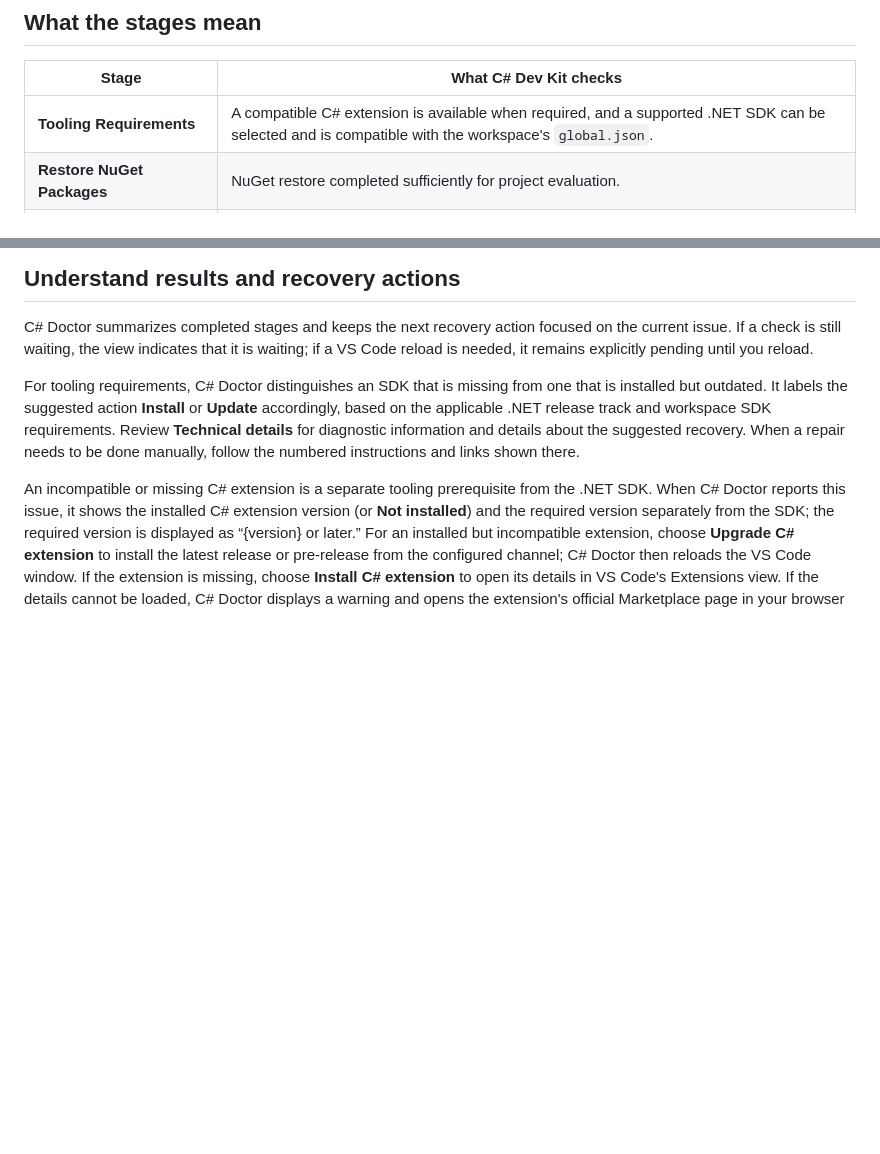
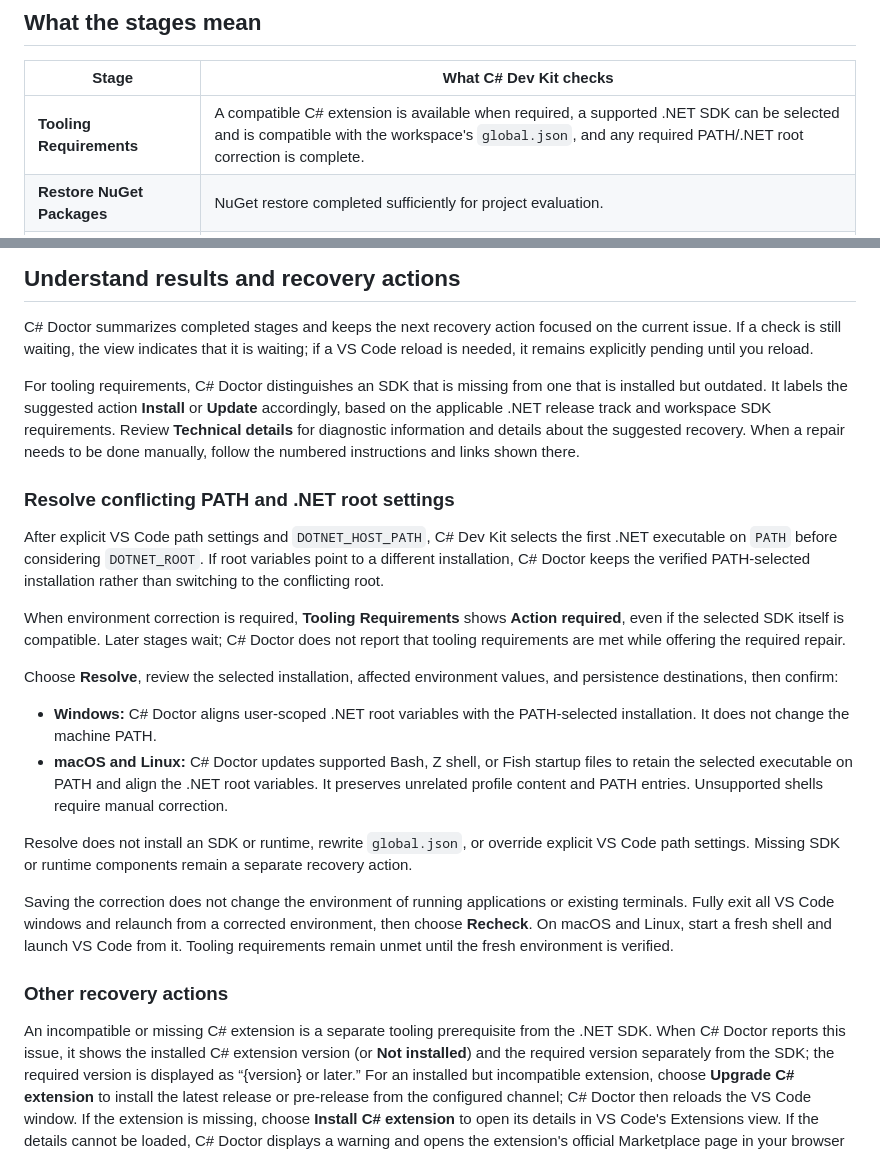
Before and after one commit to microsoft/vscode-dotnettools, a Markdown page: docs/health-check.md, 2 parts joined by grey strips. Rendered like a GitHub page; blank space fills up the shorter version.

Commit message:
Document C# Doctor `PATH` environment recovery
Co-authored-by: Copilot App <223556219+Copilot@users.noreply.github.com>

```diff
--- a/docs/health-check.md
+++ b/docs/health-check.md
@@ -59,7 +59,7 @@ To open C# Doctor, run **C#: Check health with C# Doctor** from the Command Pale
 
 | Stage | What C# Dev Kit checks |
 |---|---|
-| **Tooling Requirements** | A compatible C# extension is available when required, and a supported .NET SDK can be selected and is compatible with the workspace's `global.json`. |
+| **Tooling Requirements** | A compatible C# extension is available when required, a supported .NET SDK can be selected and is compatible with the workspace's `global.json`, and any required PATH/.NET root correction is complete. |
 | **Restore NuGet Packages** | NuGet restore completed sufficiently for project evaluation. |
 | **Detect Project Configuration** | C# Dev Kit evaluated the projects and identified their target frameworks. |
 | **Project Runtime Requirements** | The .NET and ASP.NET Core runtimes needed to run, debug, or test the evaluated projects are available. |
@@ -71,6 +71,23 @@ A red **Failed** state blocks that requirement and may block a later stage. An a
 C# Doctor summarizes completed stages and keeps the next recovery action focused on the current issue. If a check is still waiting, the view indicates that it is waiting; if a VS Code reload is needed, it remains explicitly pending until you reload.
 
 For tooling requirements, C# Doctor distinguishes an SDK that is missing from one that is installed but outdated. It labels the suggested action **Install** or **Update** accordingly, based on the applicable .NET release track and workspace SDK requirements. Review **Technical details** for diagnostic information and details about the suggested recovery. When a repair needs to be done manually, follow the numbered instructions and links shown there.
+
+### Resolve conflicting PATH and .NET root settings
+
+After explicit VS Code path settings and `DOTNET_HOST_PATH`, C# Dev Kit selects the first .NET executable on `PATH` before considering `DOTNET_ROOT`. If root variables point to a different installation, C# Doctor keeps the verified PATH-selected installation rather than switching to the conflicting root.
+
+When environment correction is required, **Tooling Requirements** shows **Action required**, even if the selected SDK itself is compatible. Later stages wait; C# Doctor does not report that tooling requirements are met while offering the required repair.
+
+Choose **Resolve**, review the selected installation, affected environment values, and persistence destinations, then confirm:
+
+- **Windows:** C# Doctor aligns user-scoped .NET root variables with the PATH-selected installation. It does not change the machine PATH.
+- **macOS and Linux:** C# Doctor updates supported Bash, Z shell, or Fish startup files to retain the selected executable on PATH and align the .NET root variables. It preserves unrelated profile content and PATH entries. Unsupported shells require manual correction.
+
+Resolve does not install an SDK or runtime, rewrite `global.json`, or override explicit VS Code path settings. Missing SDK or runtime components remain a separate recovery action.
+
+Saving the correction does not change the environment of running applications or existing terminals. Fully exit all VS Code windows and relaunch from a corrected environment, then choose **Recheck**. On macOS and Linux, start a fresh shell and launch VS Code from it. Tooling requirements remain unmet until the fresh environment is verified.
+
+### Other recovery actions
 
 An incompatible or missing C# extension is a separate tooling prerequisite from the .NET SDK. When C# Doctor reports this issue, it shows the installed C# extension version (or **Not installed**) and the required version separately from the SDK; the required version is displayed as “{version} or later.” For an installed but incompatible extension, choose **Upgrade C# extension** to install the latest release or pre-release from the configured channel; C# Doctor then reloads the VS Code window. If the extension is missing, choose **Install C# extension** to open its details in VS Code's Extensions view. If the details cannot be loaded, C# Doctor displays a warning and opens the extension's official Marketplace page in your browser instead. Select **Install** on the extension page and follow VS Code's installation and reload guidance. C# Doctor does not sign you in, install the missing extension, or reload the window automatically. In either case, this is a C# extension requirement, not a .NET SDK version requirement.
 
```
